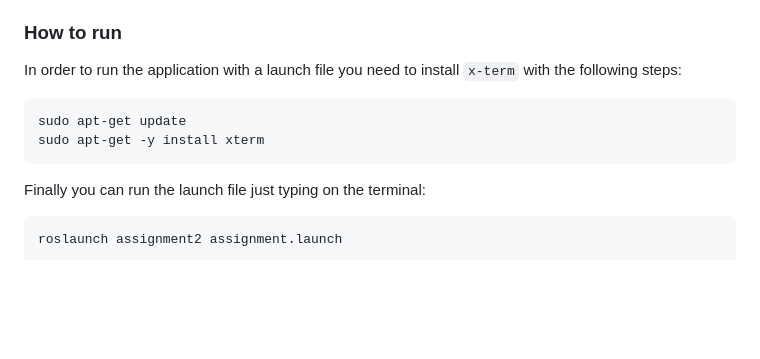
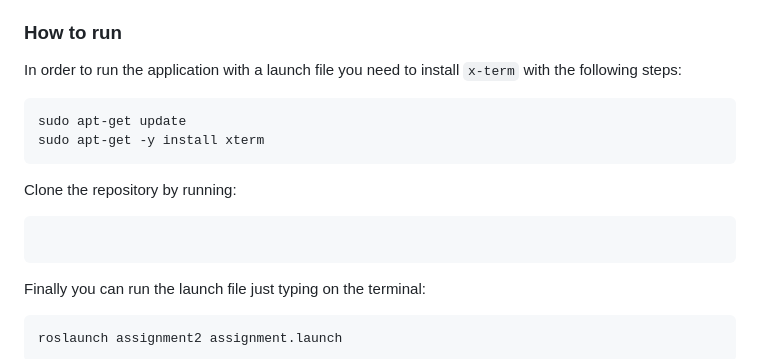
Before and after one commit to DaniPari99/Experimental-Robotics-Laboratory2, a Markdown page: assignment2/README.md, the part around the change. Drawn GitHub-style; blank space fills up the shorter version.

````diff
--- a/assignment2/README.md
+++ b/assignment2/README.md
@@ -79,6 +79,10 @@
 sudo apt-get update
 sudo apt-get -y install xterm
 ```
+Clone the repository by running:
+```
+
+```
 Finally you can run the launch file just typing on the terminal:
 ```
 roslaunch assignment2 assignment.launch
````
